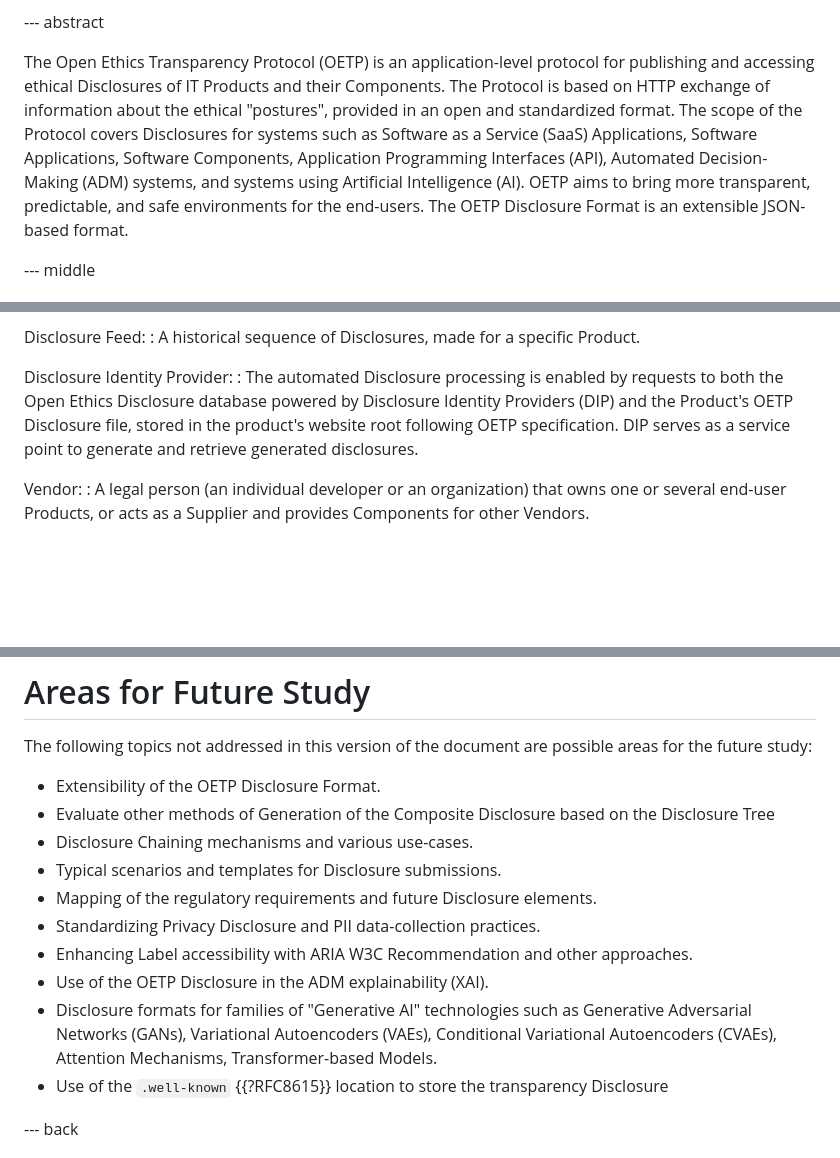
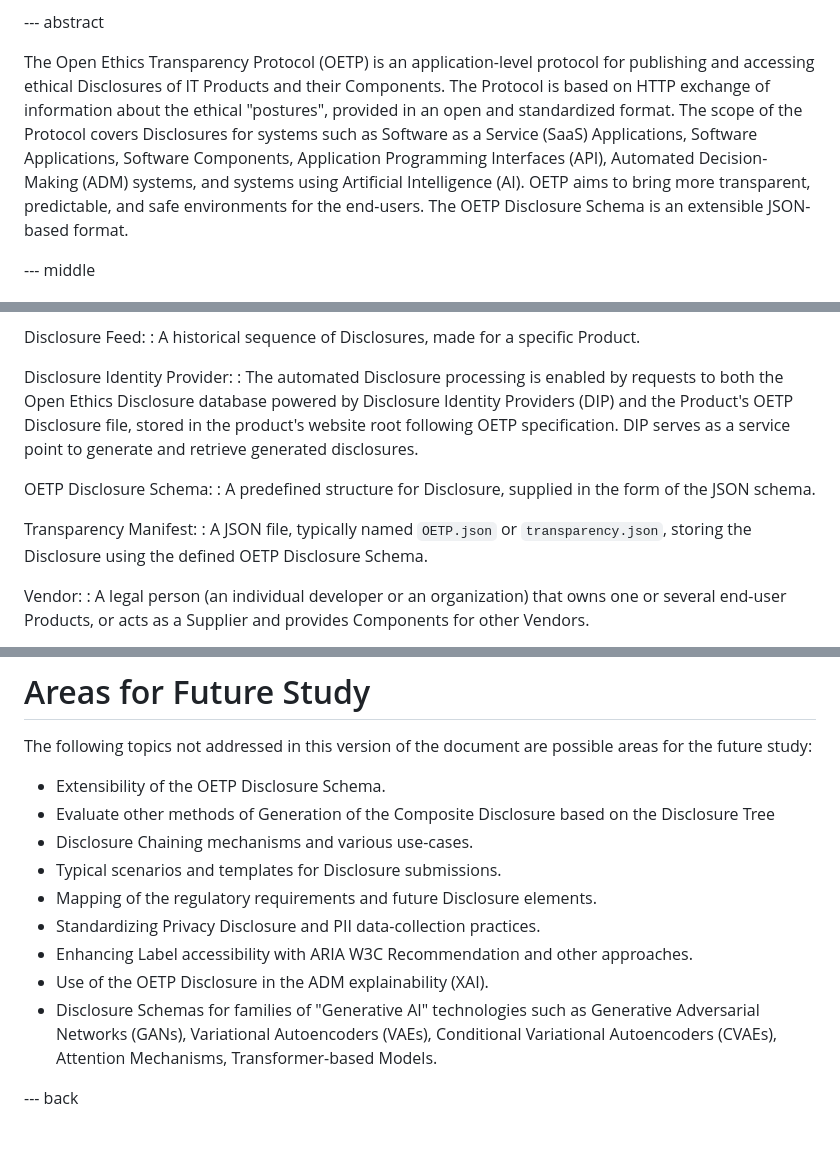
Before and after one commit to OpenEthicsAI/OETP, a Markdown page: draft-lukianets-open-ethics-transparency-protocol.md, 3 parts joined by grey strips. Rendered like a GitHub page; blank space fills up the shorter version.

Commit message:
update with Transparency Manifest

```diff
--- a/draft-lukianets-open-ethics-transparency-protocol.md
+++ b/draft-lukianets-open-ethics-transparency-protocol.md
@@ -45,7 +45,7 @@ informative:
 
 --- abstract
 
-The Open Ethics Transparency Protocol (OETP) is an application-level protocol for publishing and accessing ethical Disclosures of IT Products and their Components. The Protocol is based on HTTP exchange of information about the ethical &quot;postures&quot;, provided in an open and standardized format. The scope of the Protocol covers Disclosures for systems such as Software as a Service (SaaS) Applications, Software Applications, Software Components, Application Programming Interfaces (API), Automated Decision-Making (ADM) systems, and systems using Artificial Intelligence (AI). OETP aims to bring more transparent, predictable, and safe environments for the end-users. The OETP Disclosure Format is an extensible JSON-based format.
+The Open Ethics Transparency Protocol (OETP) is an application-level protocol for publishing and accessing ethical Disclosures of IT Products and their Components. The Protocol is based on HTTP exchange of information about the ethical &quot;postures&quot;, provided in an open and standardized format. The scope of the Protocol covers Disclosures for systems such as Software as a Service (SaaS) Applications, Software Applications, Software Components, Application Programming Interfaces (API), Automated Decision-Making (ADM) systems, and systems using Artificial Intelligence (AI). OETP aims to bring more transparent, predictable, and safe environments for the end-users. The OETP Disclosure Schema is an extensible JSON-based format.
 
 --- middle
 
@@ -77,6 +77,12 @@ Disclosure Feed:
 
 Disclosure Identity Provider:
 : The automated Disclosure processing is enabled by requests to both the Open Ethics Disclosure database powered by Disclosure Identity Providers (DIP) and the Product's OETP Disclosure file, stored in the product's website root following OETP specification. DIP serves as a service point to generate and retrieve generated disclosures.
+
+OETP Disclosure Schema:
+: A predefined structure for Disclosure, supplied in the form of the JSON schema.
+
+Transparency Manifest:
+: A JSON file, typically named `OETP.json` or `transparency.json`, storing the Disclosure using the defined OETP Disclosure Schema.
 
 Vendor:
 : A legal person (an individual developer or an organization) that owns one or several end-user Products, or acts as a Supplier and provides Components for other Vendors.
@@ -331,7 +334,7 @@ Disclosures MAY be resolved using their URIs. To allow this requirement, the `oe
 
 The following topics not addressed in this version of the document are possible areas for the future study:
 
-* Extensibility of the OETP Disclosure Format.
+* Extensibility of the OETP Disclosure Schema.
 * Evaluate other methods of Generation of the Composite Disclosure based on the Disclosure Tree
 * Disclosure Chaining mechanisms and various use-cases.
 * Typical scenarios and templates for Disclosure submissions.
@@ -339,8 +342,7 @@ The following topics not addressed in this version of the document are possible
 * Standardizing Privacy Disclosure and PII data-collection practices.
 * Enhancing Label accessibility with ARIA W3C Recommendation and other approaches.
 * Use of the OETP Disclosure in the ADM explainability (XAI).
-* Disclosure formats for families of "Generative AI" technologies such as Generative Adversarial Networks (GANs), Variational Autoencoders (VAEs), Conditional Variational Autoencoders (CVAEs), Attention Mechanisms, Transformer-based Models.
-* Use of the `.well-known` {{?RFC8615}} location to store the transparency Disclosure
+* Disclosure Schemas for families of "Generative AI" technologies such as Generative Adversarial Networks (GANs), Variational Autoencoders (VAEs), Conditional Variational Autoencoders (CVAEs), Attention Mechanisms, Transformer-based Models.
 
 
 
```
Also changed, not shown: other parts of draft-lukianets-open-ethics-transparency-protocol.md (+1 -4 lines).
